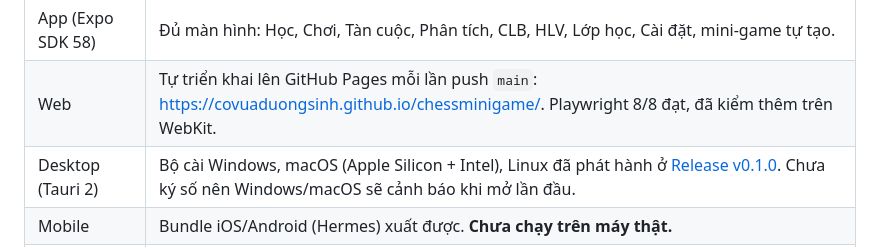
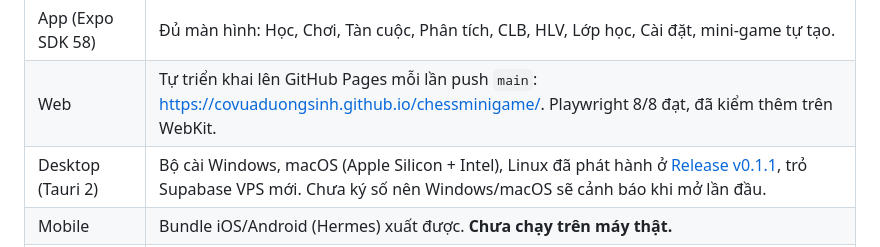
Before and after one commit to covuaduongsinh/chessminigame, a Markdown page: docs/ban-giao.md, the part around the change. Drawn GitHub-style.

Commit message:
Bàn giao: desktop v0.1.1 đã phát hành, trỏ Supabase VPS mới
Bản desktop v0.1.0 còn trỏ Supabase Cloud sắp xóa; v0.1.1 dùng cùng máy chủ với bản web,
nên khi schema được áp lên VPS thì cả hai cùng chạy được mà không cần ra bản mới.

Co-Authored-By: Claude Opus 5.5 <noreply@anthropic.com>
Claude-Session: https://claude.ai/code/session_01EvnvsdyBkcwvRA6ABDeSRj

```diff
--- a/docs/ban-giao.md
+++ b/docs/ban-giao.md
@@ -10,7 +10,7 @@ Cập nhật: 30/10/2026. Toàn bộ mã đã được merge vào nhánh `main`.
 | Nội dung | 52 mini-game (6 cấp), 12 tàn cuộc, 15 ván kinh điển. 132 test tự giải bài đều đạt. |
 | App (Expo SDK 58) | Đủ màn hình: Học, Chơi, Tàn cuộc, Phân tích, CLB, HLV, Lớp học, Cài đặt, mini-game tự tạo. |
 | Web | Tự triển khai lên GitHub Pages mỗi lần push `main`: <https://covuaduongsinh.github.io/chessminigame/>. Playwright 8/8 đạt, đã kiểm thêm trên WebKit. |
-| Desktop (Tauri 2) | Bộ cài Windows, macOS (Apple Silicon + Intel), Linux đã phát hành ở [Release v0.1.0](https://github.com/covuaduongsinh/chessminigame/releases). Chưa ký số nên Windows/macOS sẽ cảnh báo khi mở lần đầu. |
+| Desktop (Tauri 2) | Bộ cài Windows, macOS (Apple Silicon + Intel), Linux đã phát hành ở [Release v0.1.1](https://github.com/covuaduongsinh/chessminigame/releases/tag/v0.1.1), trỏ Supabase VPS mới. Chưa ký số nên Windows/macOS sẽ cảnh báo khi mở lần đầu. |
 | Mobile | Bundle iOS/Android (Hermes) xuất được. **Chưa chạy trên máy thật.** |
 | Supabase | Chuyển sang VPS `https://supabasechessminigame.dsc.edu.vn` (VPS riêng, dành riêng cho app). Schema tự áp qua workflow `db-migrate.yml`, kiểm tra trên máy chủ thật qua `supabase-smoke.yml`. App có nút xóa tài khoản. |
 | CI | `ci.yml` xanh trên GitHub. |
```
